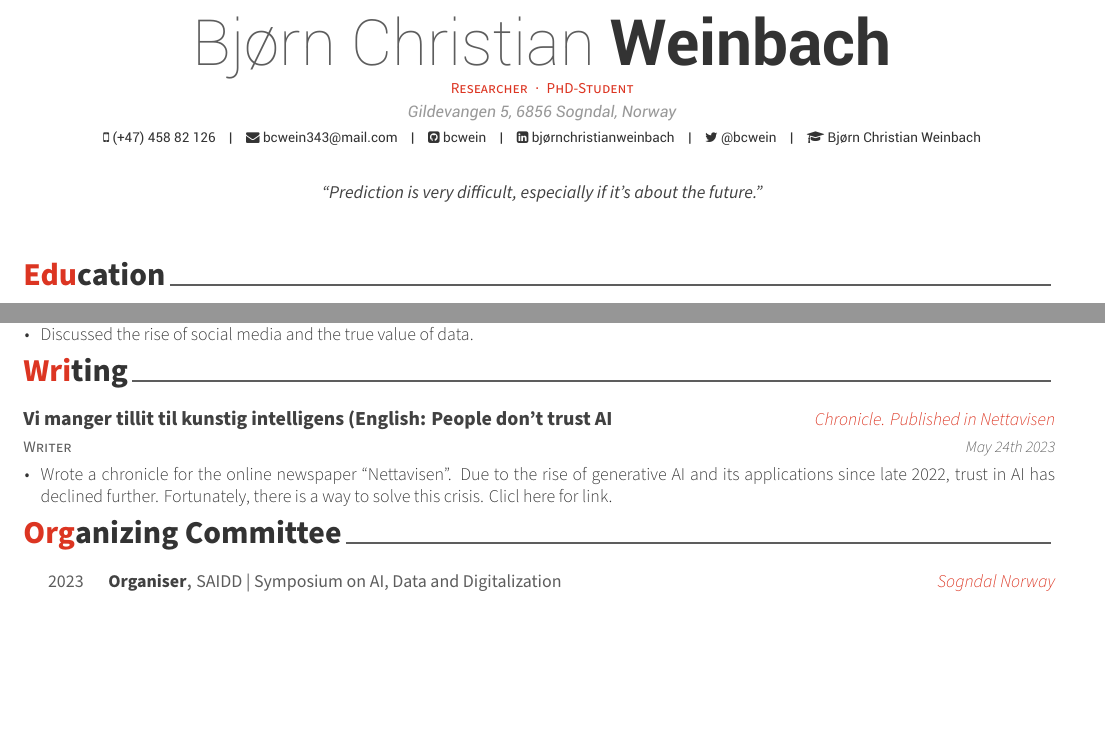
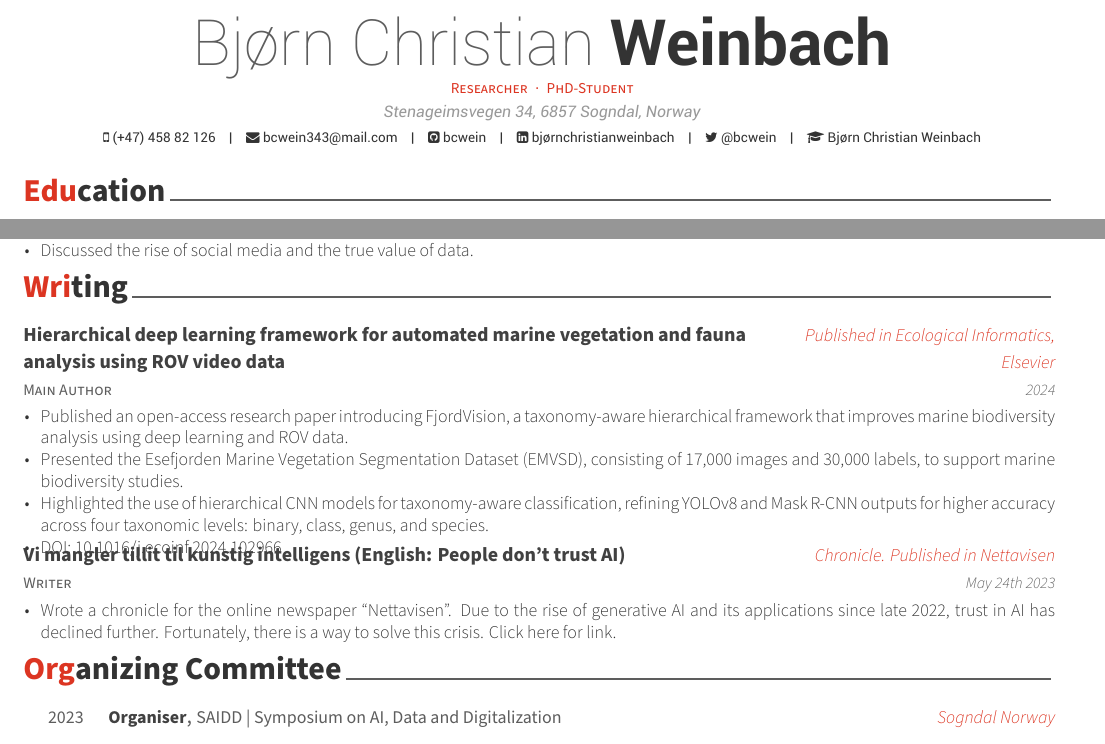
Before and after one commit to bcwein/CV, a LaTeX CV (cv.tex, which reads cv/writing.tex): two parts of pages 1 and 2 of 2, joined at a grey line, cut so that both start at the same text, the shorter picture padded with empty space. Compiled offline with XeLaTeX.

```diff
--- a/cv.tex
+++ b/cv.tex
@@ -55,7 +55,7 @@
 % \photo[rectangle,edge,right]{./examples/profile}
 \name{Bjørn Christian}{Weinbach}
 \position{Researcher{\enskip\cdotp\enskip}PhD-Student}
-\address{Gildevangen 5, 6856 Sogndal, Norway}
+\address{Stenageimsvegen 34, 6857 Sogndal, Norway}
 
 \mobile{(+47) 458 82 126}
 \email{bcwein343@mail.com}
@@ -71,10 +71,6 @@
 %% \firstname and \lastname will be used
 % \googlescholar{googlescholar-id}{}
 % \extrainfo{extra informations}
-
-\quote{``Prediction is very difficult, especially if it's about the future."}
-
-
 
 %-------------------------------------------------------------------------------
 \begin{document}
--- a/cv/writing.tex
+++ b/cv/writing.tex
@@ -11,14 +10,30 @@
 
 %---------------------------------------------------------
   \cventry
+    {Main Author} % Role
+    {Hierarchical deep learning framework for automated marine vegetation and fauna analysis using ROV video data} % Title
+    {Published in Ecological Informatics, Elsevier} % Location
+    {2024} % Date(s)
+    {
+      \begin{cvitems} % Description(s)
+        \item {Published an open-access research paper introducing FjordVision, a taxonomy-aware hierarchical framework that improves marine biodiversity analysis using deep learning and ROV data.}
+        \item {Presented the Esefjorden Marine Vegetation Segmentation Dataset (EMVSD), consisting of 17,000 images and 30,000 labels, to support marine biodiversity studies.}
+        \item {Highlighted the use of hierarchical CNN models for taxonomy-aware classification, refining YOLOv8 and Mask R-CNN outputs for higher accuracy across four taxonomic levels: binary, class, genus, and species.}
+        \item {DOI: \href{https://doi.org/10.1016/j.ecoinf.2024.102966}{10.1016/j.ecoinf.2024.102966}}
+      \end{cvitems}
+    }
+
+%---------------------------------------------------------
+  \cventry
     {Writer} % Role
-    {Vi manger tillit til kunstig intelligens (English: People don't trust AI} % Title
+    {Vi mangler tillit til kunstig intelligens (English: People don't trust AI)} % Title
     {Chronicle. Published in Nettavisen} % Location
     {May 24th 2023} % Date(s)
     {
       \begin{cvitems} % Description(s)
-        \item {Wrote a chronicle for the online newspaper ``Nettavisen''. Due to the rise of generative AI and its applications since late 2022, trust in AI has declined further. Fortunately, there is a way to solve this crisis. \href{https://www.nettavisen.no/norsk-debatt/vi-mangler-tillit-til-kunstig-intelligens/o/5-95-1109936}{Clicl here for link.}}
+        \item {Wrote a chronicle for the online newspaper ``Nettavisen''. Due to the rise of generative AI and its applications since late 2022, trust in AI has declined further. Fortunately, there is a way to solve this crisis. \href{https://www.nettavisen.no/norsk-debatt/vi-mangler-tillit-til-kunstig-intelligens/o/5-95-1109936}{Click here for link.}}
       \end{cvitems}
     }
+
 %---------------------------------------------------------
 \end{cventries}
```
Also changed, not shown: resume.tex (+1 -4 lines), CV.pdf, cv.pdf (deleted), cv/writing.tex (1 more changed lines).
